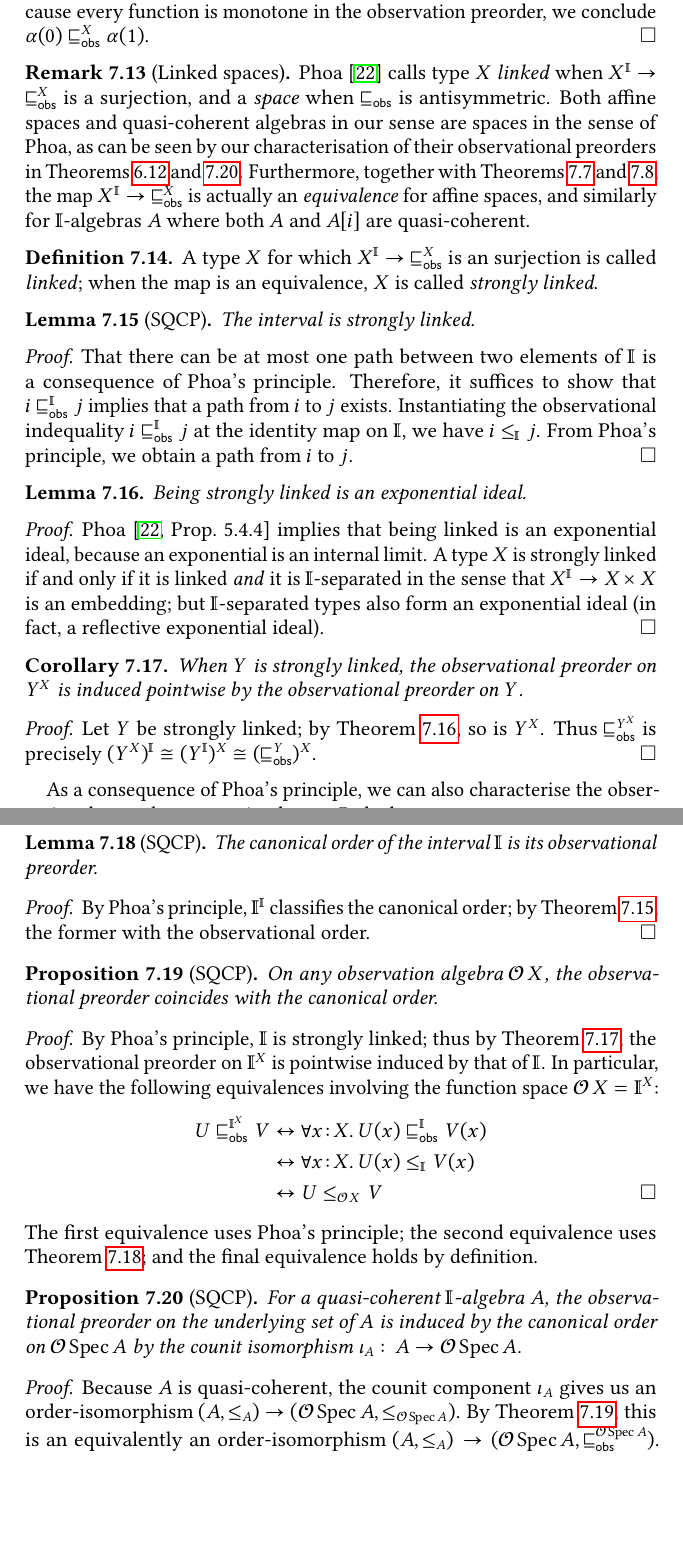
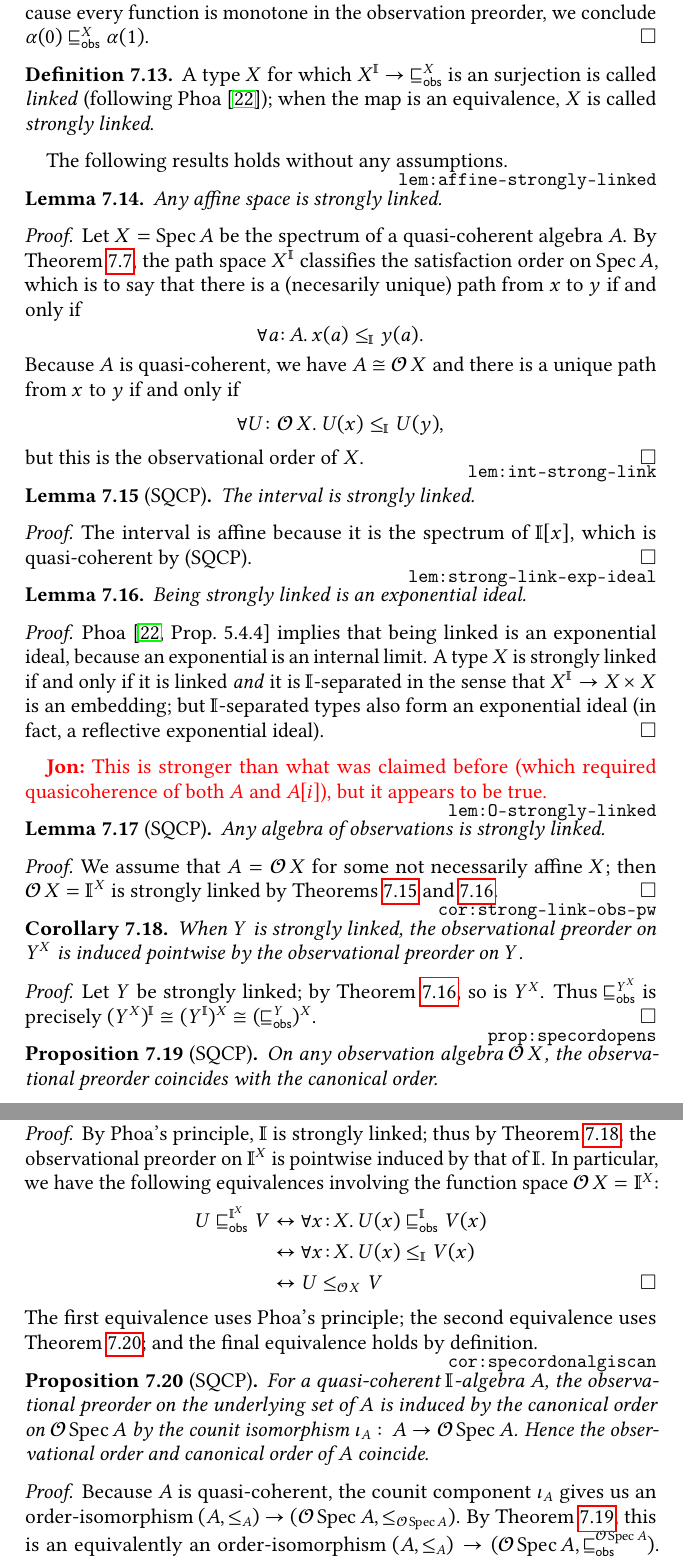
Before and after one commit to CharLoCeD/SQC-and-Application, a LaTeX paper (cltopos-sdt.tex): two parts of pages 24 and 25 of 44 before the commit and two parts of pages 25 and 26 of 45 after it, joined at a grey line, cut so that both start at the same text, the shorter picture padded with empty space. Compiled offline with pdfLaTeX.

Commit message:
further cleanup

```diff
--- a/cltopos-sdt.tex
+++ b/cltopos-sdt.tex
@@ -17,7 +17,7 @@
 \usepackage{quiver}
 \usepackage{microtype}
 
-% \usepackage[inline]{showlabels}
+\usepackage[inline]{showlabels}
 
 \newtheorem{theorem}{Theorem}[section]
 \newtheorem{fact}[theorem]{Fact}
@@ -1292,26 +1293,28 @@ An immediate application of Phoa's principle is to compare path structure with t
   Fix a path $\alpha\colon \I\to X$. We have $0\obsle[\I] 1$ by Phoa's principle; because every function is monotone in the observation preorder, we conclude $\alpha(0)\obsle[X] \alpha(1)$.
 \end{proof}
 
-
-
-\begin{remark}[Linked spaces]
-  \citet{PhoaWesleyKym-Son1991DtiR} calls type $X$ \emph{linked} when $X^\I \to {\obsle[X]}$ is a surjection, and a \emph{space} when $\obsle$ is antisymmetric. Both affine spaces and quasi-coherent algebras in our sense are spaces in the sense of Phoa, as can be seen by our characterisation of their observational preorders in \Cref{lem:specorderofaffine,cor:specordonalgiscan}. Furthermore, together with \Cref{thm:phoa-spectrum,thm:algebraphoa}, the map $X^\I \to {\obsle[X]}$ is actually an \emph{equivalence} for affine spaces, and similarly for $\I$-algebras $A$ where both $A$ and $A[i]$ are quasi-coherent.
-\end{remark}
-
-
 \begin{definition}
-  A type $X$ for which $X^\I\to {\obsle[X]}$ is an surjection is called \emph{linked}; when the map is an equivalence, $X$ is called \emph{strongly linked}.
-\end{definition}
+  A type $X$ for which $X^\I\to {\obsle[X]}$ is an surjection is called \emph{linked} (following \citet{PhoaWesleyKym-Son1991DtiR}); when the map is an equivalence, $X$ is called \emph{strongly linked}.
+\end{definition}
+
+The following results holds without any assumptions.
+
+\begin{lemma}\label{lem:affine-strongly-linked}
+  Any affine space is strongly linked.
+\end{lemma}
+
+\begin{proof}
+  Let $X=\spec{A}$ be the spectrum of a quasi-coherent algebra $A$.
+  By \Cref{thm:phoa-spectrum}, the path space $X^\I$ classifies the satisfaction order on $\spec{A}$, which is to say that there is a (necesarily unique) path from $x$ to $y$ if and only if \[\fa{a}{A} x(a)\le_\I y(a).\] Because $A$ is quasi-coherent, we have $A\cong \opens X$ and there is a unique path from $x$ to $y$ if and only if \[\fa{U}{\opens{X}} U(x)\le_\I U(y),\] but this is the observational order of $X$.
+\end{proof}
 
 \begin{lemma}[SQCP]\label{lem:int-strong-link}
   The interval is strongly linked.
 \end{lemma}
 
 \begin{proof}
-  That there can be at most one path between two elements of $\I$ is a consequence of Phoa's principle. Therefore, it suffices to show that
-   $i\obsle[\I]j$ implies that a path from $i$ to $j$ exists. Instantiating the observational indequality $i\obsle[\I]j$ at the identity map on $\I$, we have $i\le_\I j$. From Phoa's principle, we obtain a path from $i$ to $j$.
-\end{proof}
-
+  The interval is affine because it is the spectrum of $\I[x]$, which is quasi-coherent by (SQCP).
+\end{proof}
 
 \begin{lemma}\label{lem:strong-link-exp-ideal}
   Being strongly linked is an exponential ideal.
@@ -1321,23 +1324,22 @@ An immediate application of Phoa's principle is to compare path structure with t
   \citet[Prop.\ 5.4.4]{PhoaWesleyKym-Son1991DtiR} implies that being linked is an exponential ideal, because an exponential is an internal limit. A type $X$ is strongly linked if and only if it is linked \emph{and} it is $\I$-separated in the sense that $X^\I\to X\times X$ is an embedding; but $\I$-separated types also form an exponential ideal (in fact, a reflective exponential ideal).
 \end{proof}
 
+\Jon{This is stronger than what was claimed before (which required quasicoherence of both $A$ and $A[i]$), but it appears to be true.}
+\begin{lemma}[SQCP]\label{lem:O-strongly-linked}
+  Any algebra of observations is strongly linked.
+\end{lemma}
+
+\begin{proof}
+  We assume that $A=\opens{X}$ for some not necessarily affine $X$; then $\opens{X}=\I^X$ is strongly linked by \Cref{lem:strong-link-exp-ideal,lem:int-strong-link}.
+\end{proof}
+
+
 \begin{corollary}\label{cor:strong-link-obs-pw}
   When $Y$ is strongly linked, the observational preorder on $Y^X$ is induced pointwise by the observational preorder on $Y$.
 \end{corollary}
 
 \begin{proof}
   Let $Y$ be strongly linked; by \cref{lem:strong-link-exp-ideal}, so is $Y^X$. Thus $\obsle[Y^X]$ is precisely $(Y^X)^\I\cong (Y^\I)^X\cong (\obsle[Y])^X$.
-\end{proof}
-
-
-As a consequence of Phoa's principle, we can also characterise the observational preorder on quasi-coherent $\I$-algebras:
-
-\begin{lemma}[SQCP]\label{prop:specordinterval}
-  The canonical order of the interval $\I$ is its observational preorder.
-\end{lemma}
-
-\begin{proof}
-  By Phoa's principle, $\I^\I$ classifies the canonical order; by \Cref{lem:int-strong-link}, the former with the observational order.
 \end{proof}
 
 \begin{proposition}[SQCP]\label{prop:specordopens}
@@ -1355,11 +1357,11 @@ As a consequence of Phoa's principle, we can also characterise the observational
     &\eq U\le_{\opens{X}} V \qedhere
   \end{align*}
 %
-  The first equivalence uses Phoa's principle; the second equivalence uses \Cref{prop:specordinterval}; and the final equivalence holds by definition.
+  The first equivalence uses Phoa's principle; the second equivalence uses \Cref{cor:specordonalgiscan}; and the final equivalence holds by definition.
 \end{proof}
 
 \begin{proposition}[SQCP]\label{cor:specordonalgiscan}
-  For a quasi-coherent $\I$-algebra $A$, the observational preorder on the underlying set of $A$ is induced by the canonical order on $\opens\spec{A}$ by the counit isomorphism $\iota_A\colon A\to \opens\spec{A}$.
+  For a quasi-coherent $\I$-algebra $A$, the observational preorder on the underlying set of $A$ is induced by the canonical order on $\opens\spec{A}$ by the counit isomorphism $\iota_A\colon A\to \opens\spec{A}$. Hence the observational order and canonical order of $A$ coincide.
 \end{proposition}
 
 \begin{proof}
```
Also changed, not shown: cltopos-sdt.tex (1 more changed lines).
